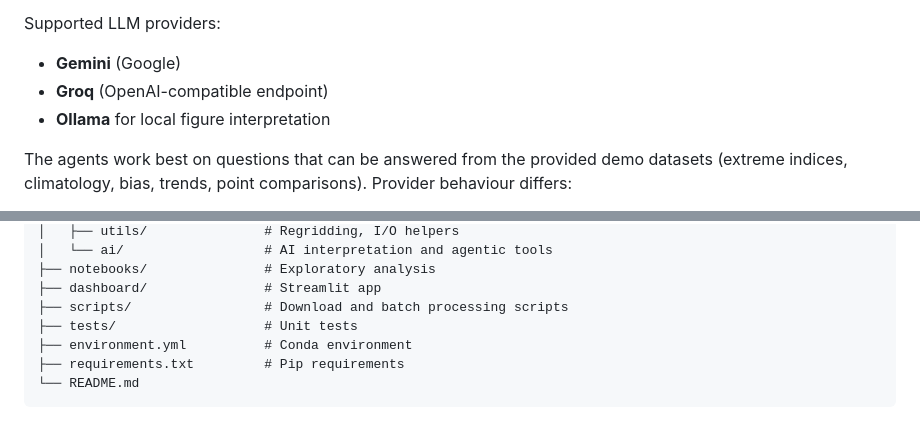
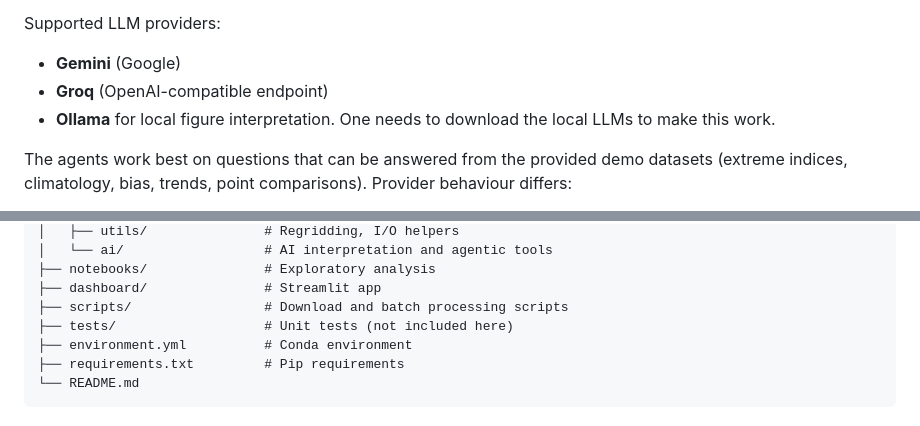
Before and after one commit to TunaHim/Climate-Extremes-AI-Agent, a Markdown page: README.md, 2 parts joined by grey strips. GitHub-like rendering.

```diff
--- a/README.md
+++ b/README.md
@@ -16,7 +16,7 @@ Supported LLM providers:
 
 - **Gemini** (Google)
 - **Groq** (OpenAI-compatible endpoint)
-- **Ollama** for local figure interpretation
+- **Ollama** for local figure interpretation. One needs to download the local LLMs to make this work.
 
 The agents work best on questions that can be answered from the provided demo datasets (extreme indices, climatology, bias, trends, point comparisons). Provider behaviour differs:
 
@@ -41,7 +41,7 @@ PrecipExtremes/
 ├── notebooks/               # Exploratory analysis
 ├── dashboard/               # Streamlit app
 ├── scripts/                 # Download and batch processing scripts
-├── tests/                   # Unit tests
+├── tests/                   # Unit tests (not included here)
 ├── environment.yml          # Conda environment
 ├── requirements.txt         # Pip requirements
 └── README.md
```
Also changed, not shown: other parts of README.md (+0 -50 lines).
